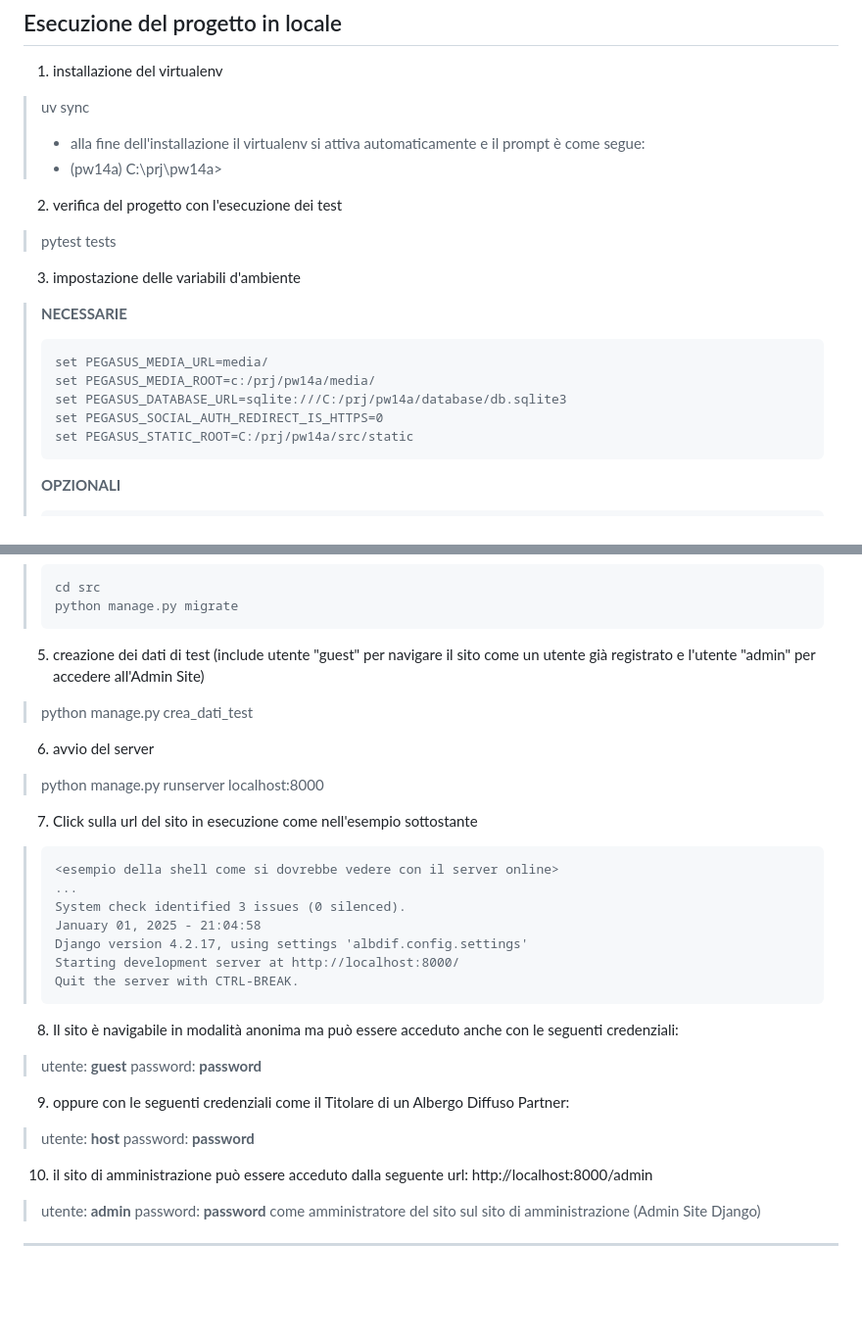
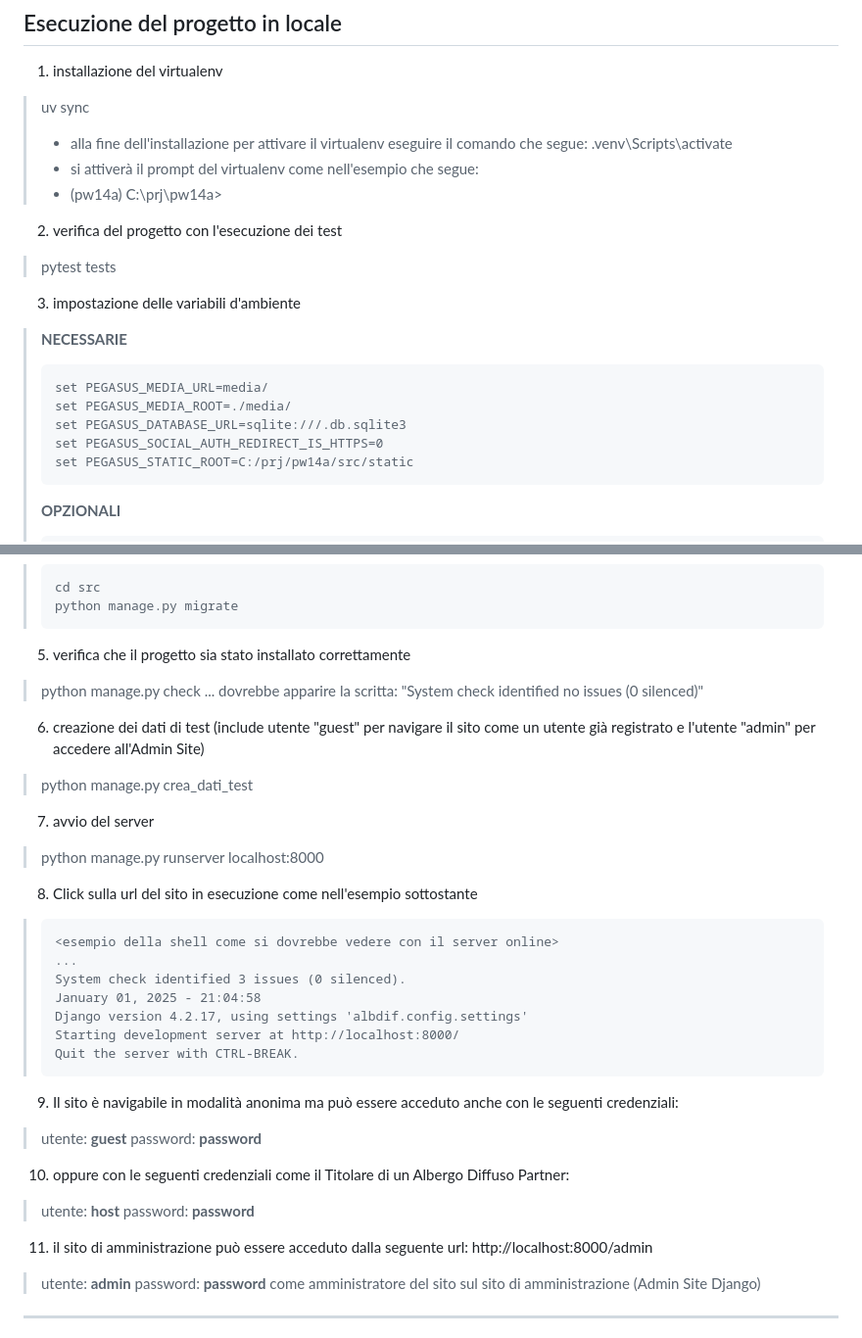
Before and after one commit to fabmeo/prj14a, a Markdown page: README.md, 2 parts joined by grey strips. Shown at 98% size. GitHub-like rendering; blank space fills up the shorter version.

Commit message:
migliorie al doc

````diff
--- a/README.md
+++ b/README.md
@@ -20,7 +20,9 @@
 ## Esecuzione del progetto in locale
 1. installazione del virtualenv
 > uv sync
-> - alla fine dell'installazione il virtualenv si attiva automaticamente e il prompt è come segue:
+> - alla fine dell'installazione per attivare il virtualenv eseguire il comando che segue:
+> .venv\Scripts\activate
+> - si attiverà il prompt del virtualenv come nell'esempio che segue:
 > - (pw14a) C:\prj\pw14a>
 2. verifica del progetto con l'esecuzione dei test
 > pytest tests
@@ -28,8 +30,8 @@
 > **NECESSARIE**
 > ```
 > set PEGASUS_MEDIA_URL=media/
-> set PEGASUS_MEDIA_ROOT=c:/prj/pw14a/media/
-> set PEGASUS_DATABASE_URL=sqlite:///C:/prj/pw14a/database/db.sqlite3
+> set PEGASUS_MEDIA_ROOT=./media/
+> set PEGASUS_DATABASE_URL=sqlite:///.db.sqlite3
 > set PEGASUS_SOCIAL_AUTH_REDIRECT_IS_HTTPS=0
 > set PEGASUS_STATIC_ROOT=C:/prj/pw14a/src/static
 > ```
@@ -47,11 +49,14 @@
 > cd src
 > python manage.py migrate
 > ```
-5. creazione dei dati di test (include utente "guest" per navigare il sito come un utente già registrato e l'utente "admin" per accedere all'Admin Site)
+5. verifica che il progetto sia stato installato correttamente
+> python manage.py check
+> ... dovrebbe apparire la scritta: "System check identified no issues (0 silenced)"
+6. creazione dei dati di test (include utente "guest" per navigare il sito come un utente già registrato e l'utente "admin" per accedere all'Admin Site)
 > python manage.py crea_dati_test
-6. avvio del server
+7. avvio del server
 > python manage.py runserver localhost:8000
-7. Click sulla url del sito in esecuzione come nell'esempio sottostante
+8. Click sulla url del sito in esecuzione come nell'esempio sottostante
 > ```
 > <esempio della shell come si dovrebbe vedere con il server online>
 > ...
@@ -61,13 +66,13 @@
 > Starting development server at http://localhost:8000/
 > Quit the server with CTRL-BREAK.
 > ```
-8. Il sito è navigabile in modalità anonima ma può essere acceduto anche con le seguenti credenziali:
+9. Il sito è navigabile in modalità anonima ma può essere acceduto anche con le seguenti credenziali:
 > utente: **guest**
 > password: **password**
-9. oppure con le seguenti credenziali come il Titolare di un Albergo Diffuso Partner:
+10. oppure con le seguenti credenziali come il Titolare di un Albergo Diffuso Partner:
 > utente: **host**
 > password: **password**
-10. il sito di amministrazione può essere acceduto dalla seguente url: http://localhost:8000/admin
+11. il sito di amministrazione può essere acceduto dalla seguente url: http://localhost:8000/admin
 > utente: **admin**
 > password: **password**
 > come amministratore del sito sul sito di amministrazione (Admin Site Django)
````
